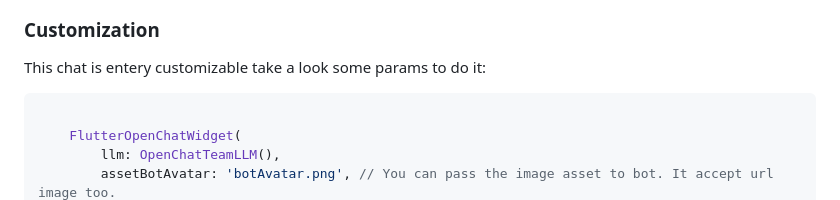
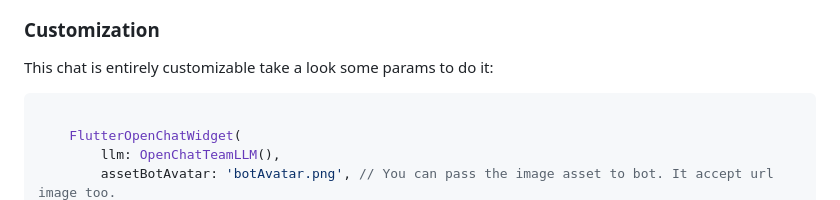
Before and after one commit to RafaelBarbosatec/flutter_openchat, a Markdown page: README.md, the part around the change. Rendered like a GitHub page.

````diff
--- a/README.md
+++ b/README.md
@@ -48,7 +48,7 @@ This token is available in this section:
 
 ### Customization
 
-This chat is entery customizable take a look some params to do it:
+This chat is entirely customizable take a look some params to do it:
 
 ```dart
 
````
